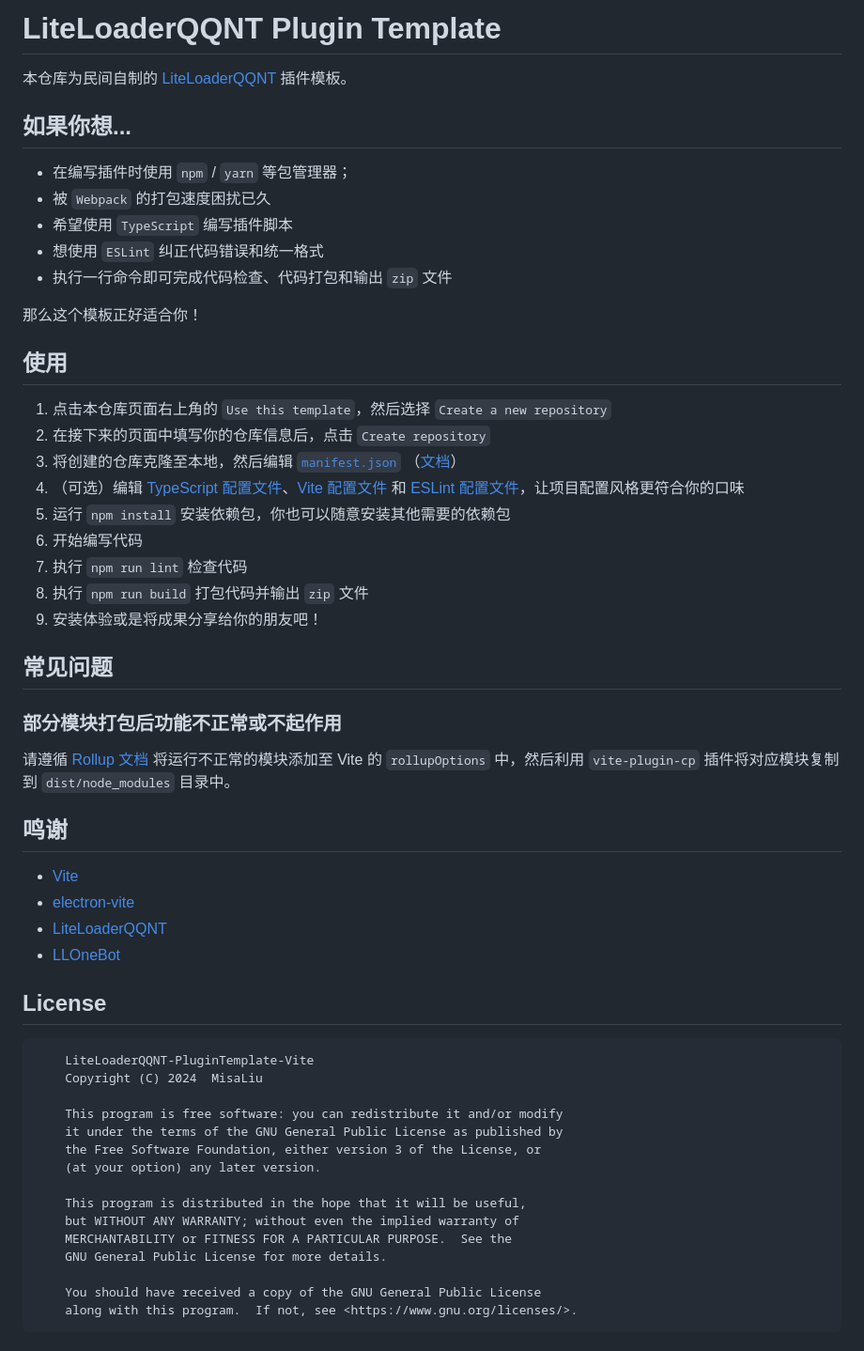
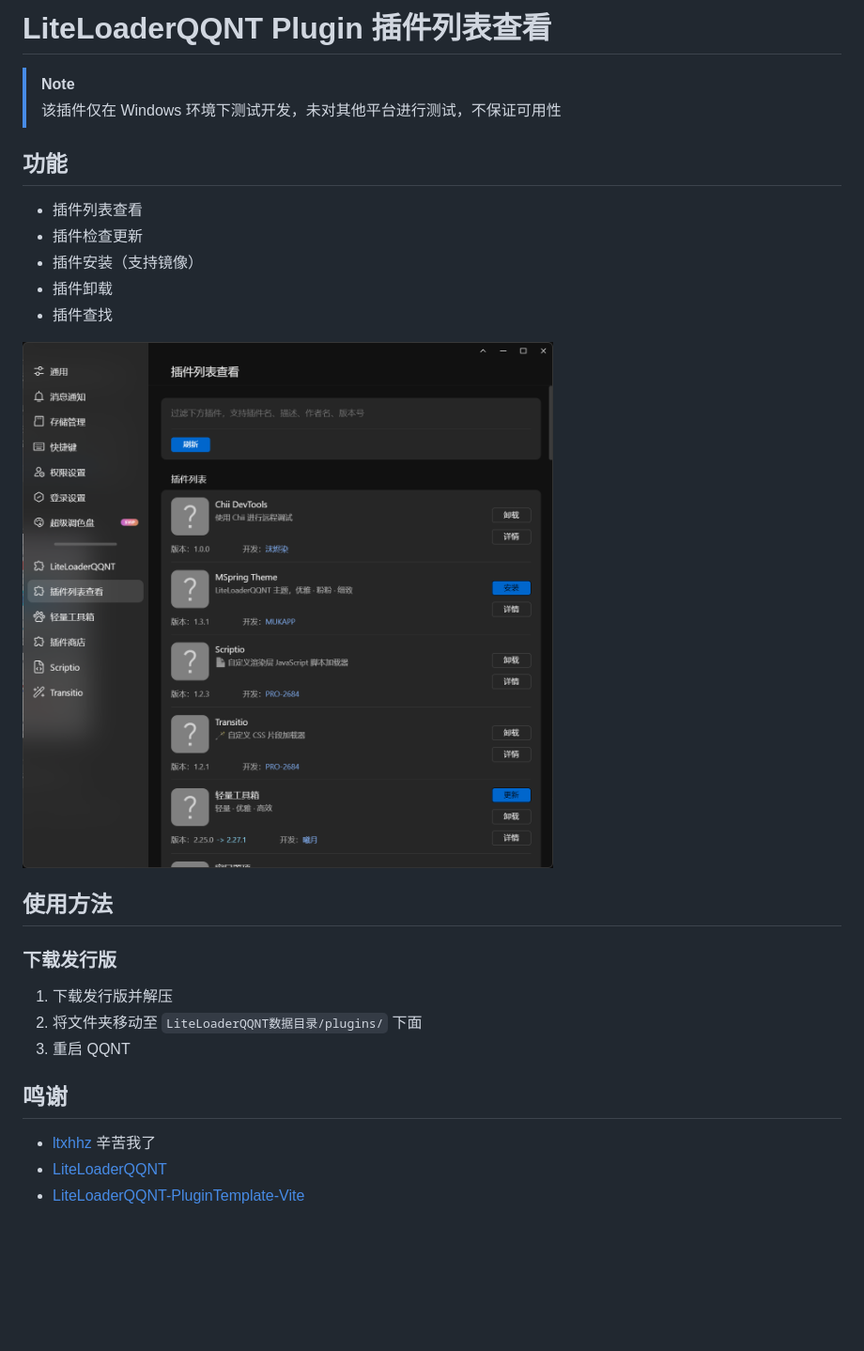
Before and after one commit to ltxhhz/LL-plugin-list-viewer, a Markdown page: README.md, the part around the change. Shown: that part at 94% size. Drawn GitHub-style; pictures changed too: imgs/1.png (added); blank space fills up the shorter version.

````diff
--- a/README.md
+++ b/README.md
@@ -1,56 +1,28 @@
-# LiteLoaderQQNT Plugin Template
+# LiteLoaderQQNT Plugin 插件列表查看
 
-本仓库为民间自制的 [LiteLoaderQQNT](https://github.com/LiteLoaderQQNT/LiteLoaderQQNT) 插件模板。
+> [!NOTE]
+> 该插件仅在 Windows 环境下测试开发，未对其他平台进行测试，不保证可用性
 
-## 如果你想...
+## 功能
 
-* 在编写插件时使用 `npm` / `yarn` 等包管理器；
-* 被 `Webpack` 的打包速度困扰已久
-* 希望使用 `TypeScript` 编写插件脚本
-* 想使用 `ESLint` 纠正代码错误和统一格式
-* 执行一行命令即可完成代码检查、代码打包和输出 `zip` 文件
+- 插件列表查看
+- 插件检查更新
+- 插件安装（支持镜像）
+- 插件卸载
+- 插件查找
 
-那么这个模板正好适合你！
+![](./imgs/1.png)
 
-## 使用
+## 使用方法
 
-1. 点击本仓库页面右上角的 `Use this template`，然后选择 `Create a new repository`
-2. 在接下来的页面中填写你的仓库信息后，点击 `Create repository`
-3. 将创建的仓库克隆至本地，然后编辑 [`manifest.json`](manifest.json) （[文档](https://liteloaderqqnt.github.io/docs/introduction.html#%E6%89%8B%E5%8A%A8%E5%88%9B%E5%BB%BA)）
-4. （可选）编辑 [TypeScript 配置文件](tsconfig.json)、[Vite 配置文件](electron.vite.config.ts) 和 [ESLint 配置文件](.eslintrc.js)，让项目配置风格更符合你的口味
-5. 运行 `npm install` 安装依赖包，你也可以随意安装其他需要的依赖包
-6. 开始编写代码
-7. 执行 `npm run lint` 检查代码
-8. 执行 `npm run build` 打包代码并输出 `zip` 文件
-9. 安装体验或是将成果分享给你的朋友吧！
+### 下载发行版
 
-## 常见问题
-
-### 部分模块打包后功能不正常或不起作用
-
-请遵循 [Rollup 文档](https://rollupjs.org/configuration-options/#external) 将运行不正常的模块添加至 Vite 的 `rollupOptions` 中，然后利用 `vite-plugin-cp` 插件将对应模块复制到 `dist/node_modules` 目录中。
+1. 下载发行版并解压
+2. 将文件夹移动至 `LiteLoaderQQNT数据目录/plugins/` 下面
+3. 重启 QQNT
 
 ## 鸣谢
-* [Vite](https://vitejs.dev/)
-* [electron-vite](https://electron-vite.org/)
-* [LiteLoaderQQNT](https://github.com/LiteLoaderQQNT/LiteLoaderQQNT/)
-* [LLOneBot](https://github.com/LLOneBot/LLOneBot)
 
-## License
-```
-    LiteLoaderQQNT-PluginTemplate-Vite
-    Copyright (C) 2024  MisaLiu
-
-    This program is free software: you can redistribute it and/or modify
-    it under the terms of the GNU General Public License as published by
-    the Free Software Foundation, either version 3 of the License, or
-    (at your option) any later version.
-
-    This program is distributed in the hope that it will be useful,
-    but WITHOUT ANY WARRANTY; without even the implied warranty of
-    MERCHANTABILITY or FITNESS FOR A PARTICULAR PURPOSE.  See the
-    GNU General Public License for more details.
-
-    You should have received a copy of the GNU General Public License
-    along with this program.  If not, see <https://www.gnu.org/licenses/>.
-```
+- [ltxhhz](https://github.com/ltxhhz) 辛苦我了
+- [LiteLoaderQQNT](https://github.com/LiteLoaderQQNT/LiteLoaderQQNT)
+- [LiteLoaderQQNT-PluginTemplate-Vite](https://github.com/MisaLiu/LiteLoaderQQNT-PluginTemplate-Vite)
````
Also changed, not shown: 16 other files.
